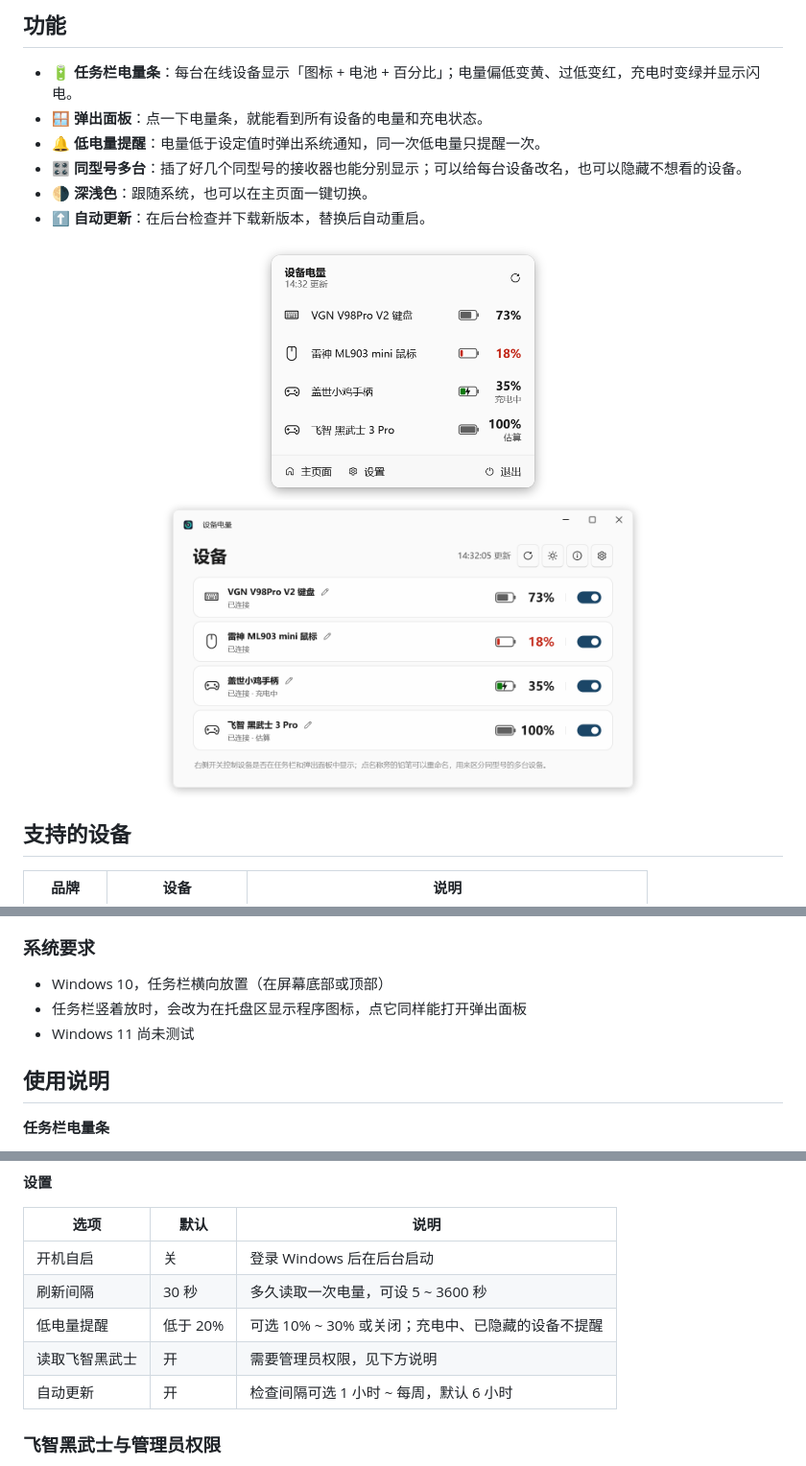
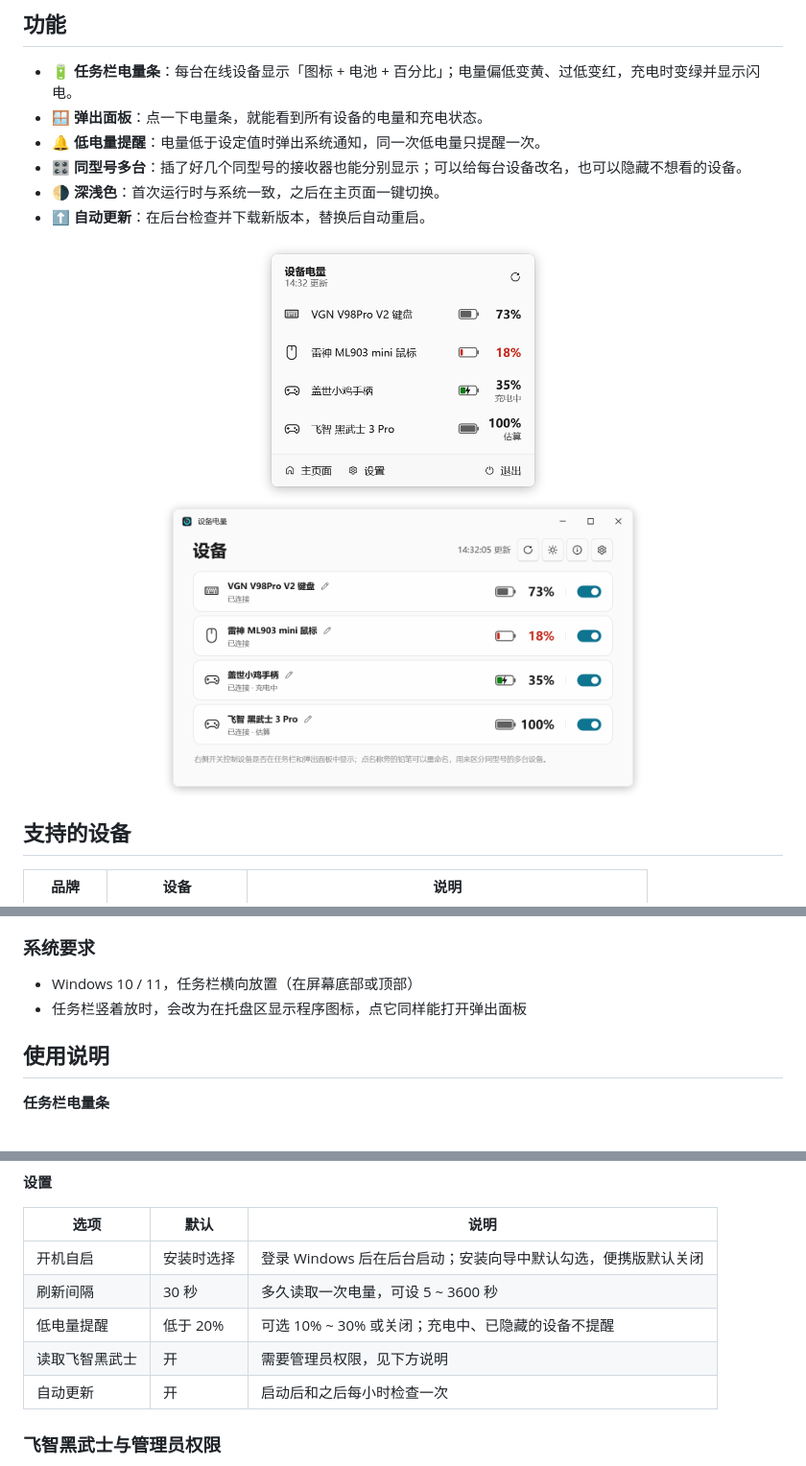
Before and after one commit to AnLifeX/DeviceBatteryTray, a Markdown page: README.md, 3 parts joined by grey strips. Shown at 96% size. Rendered like a GitHub page; pictures changed too: docs/images/flyout-light.png, docs/images/main-light.png.

```diff
--- a/README.md
+++ b/README.md
@@ -26,7 +26,7 @@
 - 🪟 **弹出面板**：点一下电量条，就能看到所有设备的电量和充电状态。
 - 🔔 **低电量提醒**：电量低于设定值时弹出系统通知，同一次低电量只提醒一次。
 - 🎛️ **同型号多台**：插了好几个同型号的接收器也能分别显示；可以给每台设备改名，也可以隐藏不想看的设备。
-- 🌗 **深浅色**：跟随系统，也可以在主页面一键切换。
+- 🌗 **深浅色**：首次运行时与系统一致，之后在主页面一键切换。
 - ⬆️ **自动更新**：在后台检查并下载新版本，替换后自动重启。
 
 <div align="center">
@@ -69,9 +69,8 @@
 
 ### 系统要求
 
-- Windows 10，任务栏横向放置（在屏幕底部或顶部）
+- Windows 10 / 11，任务栏横向放置（在屏幕底部或顶部）
 - 任务栏竖着放时，会改为在托盘区显示程序图标，点它同样能打开弹出面板
-- Windows 11 尚未测试
 
 ## 使用说明
 
@@ -92,11 +91,11 @@
 
 | 选项 | 默认 | 说明 |
 |---|---|---|
-| 开机自启 | 关 | 登录 Windows 后在后台启动 |
+| 开机自启 | 安装时选择 | 登录 Windows 后在后台启动；安装向导中默认勾选，便携版默认关闭 |
 | 刷新间隔 | 30 秒 | 多久读取一次电量，可设 5 ~ 3600 秒 |
 | 低电量提醒 | 低于 20% | 可选 10% ~ 30% 或关闭；充电中、已隐藏的设备不提醒 |
 | 读取飞智黑武士 | 开 | 需要管理员权限，见下方说明 |
-| 自动更新 | 开 | 检查间隔可选 1 小时 ~ 每周，默认 6 小时 |
+| 自动更新 | 开 | 启动后和之后每小时检查一次 |
 
 ### 飞智黑武士与管理员权限
 
```
Also changed, not shown: other parts of README.md (+2 -2 lines), docs/development.md (+21 -5 lines), docs/images/flyout-dark.png, docs/images/main-dark.png.
